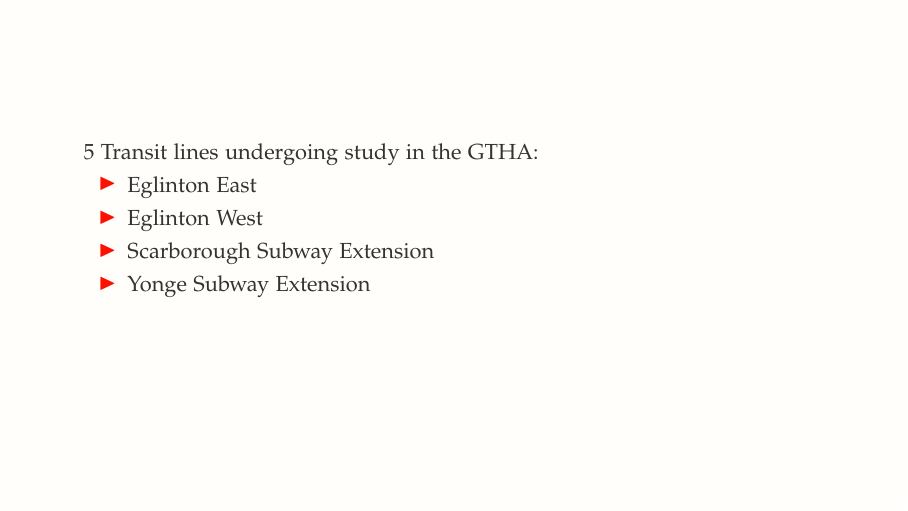
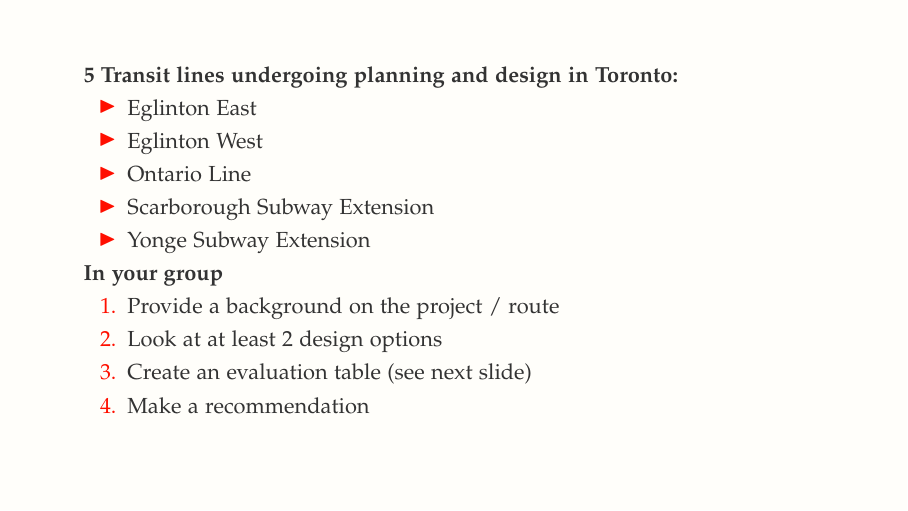
Before and after one commit to jamaps/ggr424-2022, LaTeX slides (classes/10/GGR424_10.tex): page 4 of 4. Compiled offline with pdfLaTeX.

Commit message:
activity C10

```diff
--- a/classes/10/GGR424_10.tex
+++ b/classes/10/GGR424_10.tex
@@ -111,15 +107,24 @@ commentstyle=color{comments}emph}
 
 \begin{frame}
 
-	5 Transit lines undergoing study in the GTHA:
+	\textbf{5 Transit lines undergoing planning and design in Toronto:}
 
 	\begin{itemize}
 		\item Eglinton East
 		\item Eglinton West
+		\item Ontario Line
 		\item Scarborough Subway Extension
 		\item Yonge Subway Extension
+	\end{itemize}
 
-	\end{itemize}
+	\textbf{In your group}
+
+	\begin{enumerate}
+		\item Provide a background on the project / route
+		\item Look at at least 2 design options
+		\item Create an evaluation table (see next slide)
+		\item Make a recommendation
+	\end{enumerate}
 
 \end{frame}
 
```
Also changed, not shown: classes/10/GGR424_10.pdf, classes/10/GGR424_10.tex (6 more changed lines), 2 other files.
